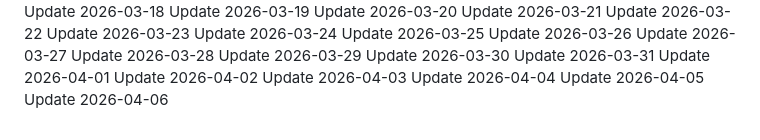
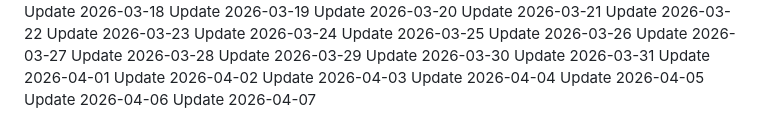
Before and after one commit to j2608/mini-project, a Markdown page: README.md, the part around the change. Rendered like a GitHub page.

Commit message:
updated UI on 2026-04-07

```diff
--- a/README.md
+++ b/README.md
@@ -390,3 +390,4 @@ Update 2026-04-03
 Update 2026-04-04
 Update 2026-04-05
 Update 2026-04-06
+Update 2026-04-07
```
